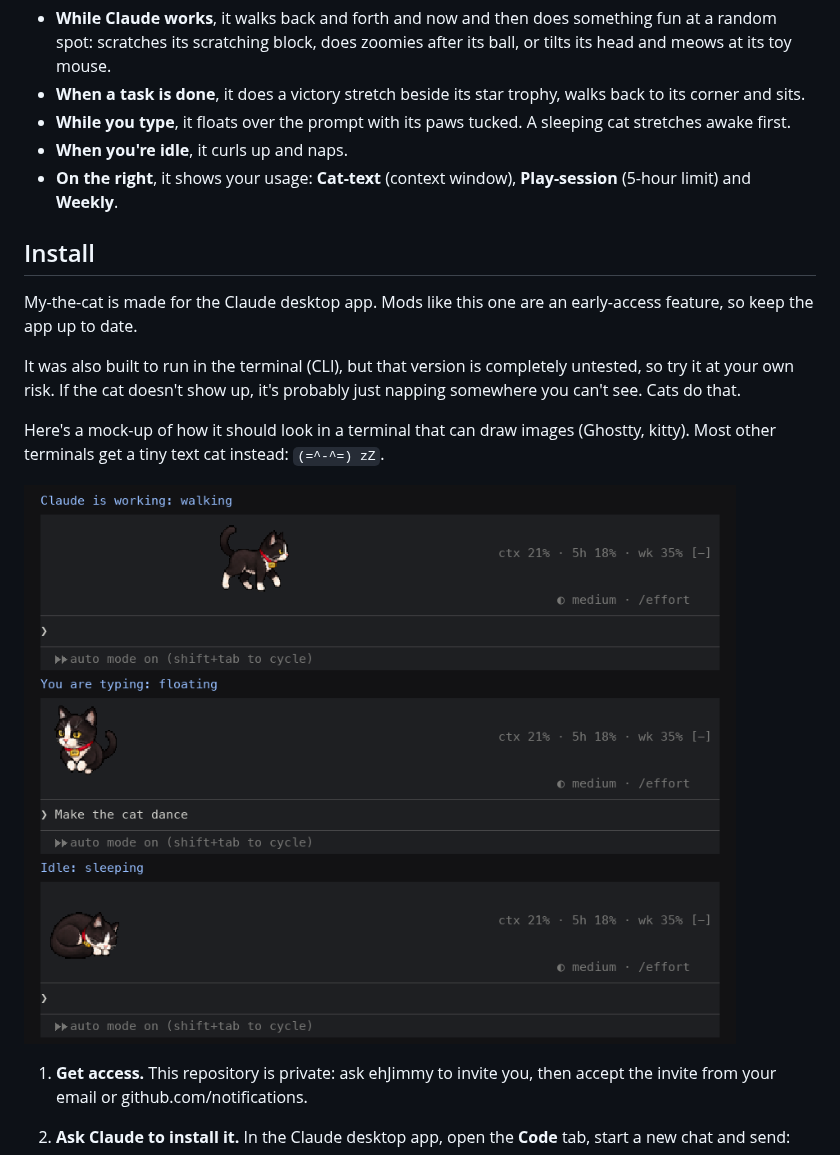
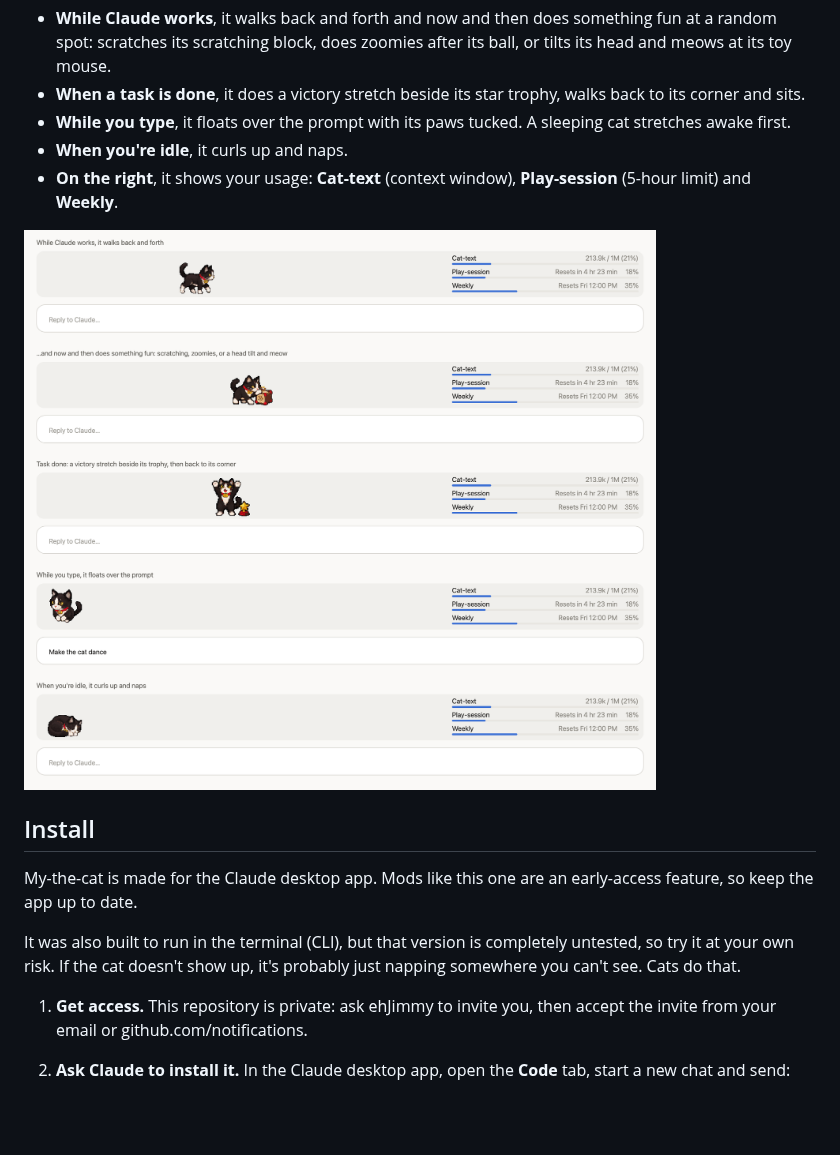
Before and after one commit to ehJimmy/my-the-cat, a Markdown page: README.md, the part around the change. GitHub-like rendering; pictures changed too: docs/desktop-preview.png (added), docs/terminal-preview.png (deleted); blank space fills up the shorter version.

Commit message:
README: show a desktop app preview instead of the terminal mock-up
The preview is drawn from the mod's own frames and usage panel: walking,
scratching, the victory stretch, floating while typing, and napping.

Co-Authored-By: Claude Opus 5.5 <noreply@anthropic.com>

```diff
--- a/README.md
+++ b/README.md
@@ -10,15 +10,13 @@ A pixel-art tuxedo cat with a red "MY" collar that lives just above your prompt
 - **When you're idle**, it curls up and naps.
 - **On the right**, it shows your usage: **Cat-text** (context window), **Play-session** (5-hour limit) and **Weekly**.
 
+![My-the-cat in the Claude desktop app: walking while Claude works, scratching its block, a victory stretch, floating while you type, and napping](docs/desktop-preview.png)
+
 ## Install
 
 My-the-cat is made for the Claude desktop app. Mods like this one are an early-access feature, so keep the app up to date.
 
 It was also built to run in the terminal (CLI), but that version is completely untested, so try it at your own risk. If the cat doesn't show up, it's probably just napping somewhere you can't see. Cats do that.
-
-Here's a mock-up of how it should look in a terminal that can draw images (Ghostty, kitty). Most other terminals get a tiny text cat instead: `(=^-^=) zZ`.
-
-![Mock-up of My-the-cat in a terminal: walking while Claude works, floating while you type, sleeping when idle](docs/terminal-preview.png)
 
 1. **Get access.** This repository is private: ask ehJimmy to invite you, then accept the invite from your email or github.com/notifications.
 2. **Ask Claude to install it.** In the Claude desktop app, open the **Code** tab, start a new chat and send:
```
